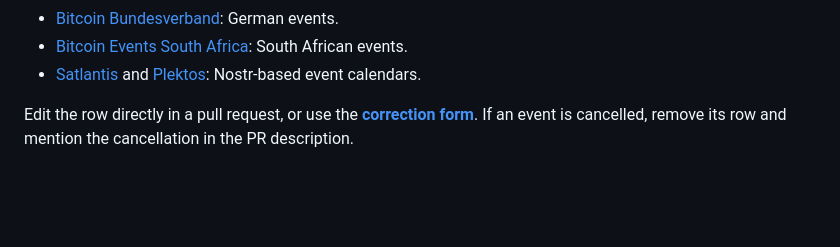
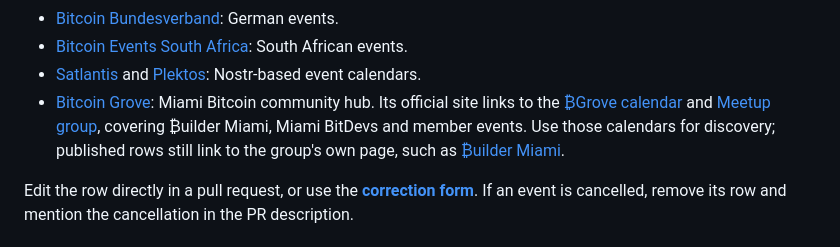
Before and after one commit to itstomekk/awesome-bitcoin-events, a Markdown page: .github/CONTRIBUTING.md, the part around the change. GitHub-like rendering; blank space fills up the shorter version.

```diff
--- a/.github/CONTRIBUTING.md
+++ b/.github/CONTRIBUTING.md
@@ -74,6 +74,7 @@ Use these to discover events, then confirm each one on the organizer's own page
 - [Bitcoin Bundesverband](https://bitcoin-bundesverband.de/en/events/): German events.
 - [Bitcoin Events South Africa](https://bitcoinevents.co.za/): South African events.
 - [Satlantis](https://www.satlantis.io/) and [Plektos](https://plektos.app): Nostr-based event calendars.
+- [Bitcoin Grove](https://btcgrove.com/#events): Miami Bitcoin community hub. Its official site links to the [₿Grove calendar](https://luma.com/bitcoingrove) and [Meetup group](https://www.meetup.com/bitcoin-grove/), covering ₿uilder Miami, Miami BitDevs and member events. Use those calendars for discovery; published rows still link to the group's own page, such as [₿uilder Miami](https://buildermiami.xyz/).
 
 
 
```
Also changed, not shown: HANDOFF.md (+2 -0 lines), README.md (+1 -0 lines).
